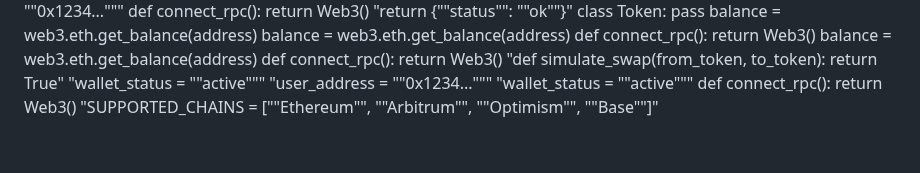
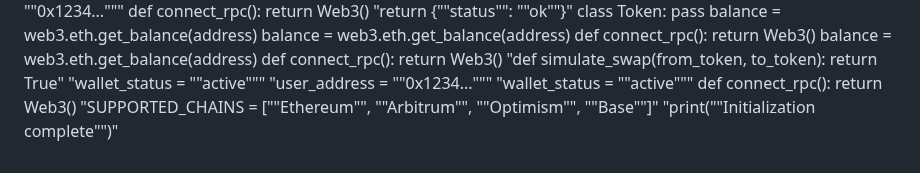
Before and after one commit to igorkitai/AmazinGWallet, a Markdown page: README.md, the part around the change. Drawn GitHub-style.

```diff
--- a/README.md
+++ b/README.md
@@ -211,3 +211,4 @@ def connect_rpc(): return Web3()
 "wallet_status = ""active"""
 def connect_rpc(): return Web3()
 "SUPPORTED_CHAINS = [""Ethereum"", ""Arbitrum"", ""Optimism"", ""Base""]"
+"print(""Initialization complete"")"
```
